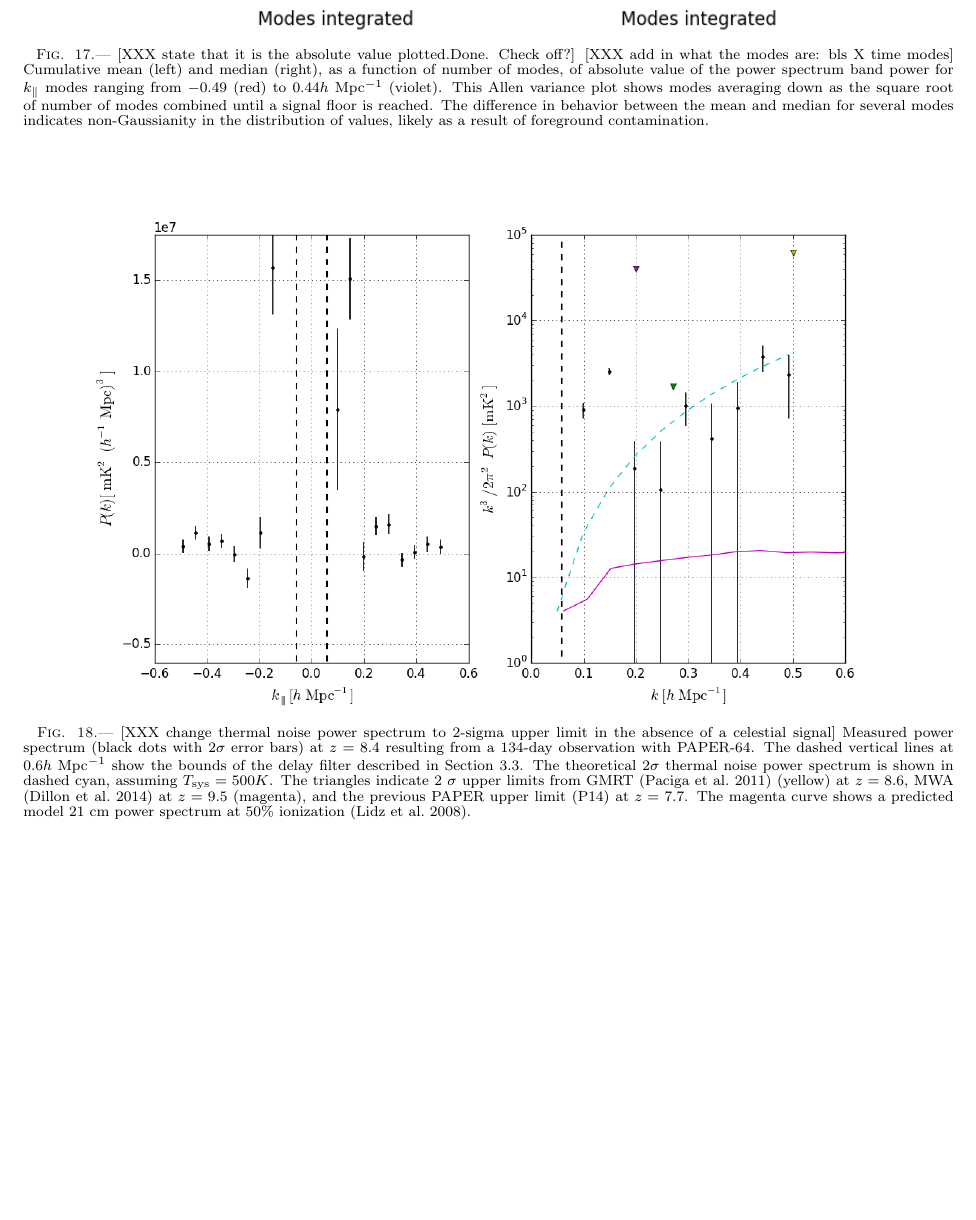
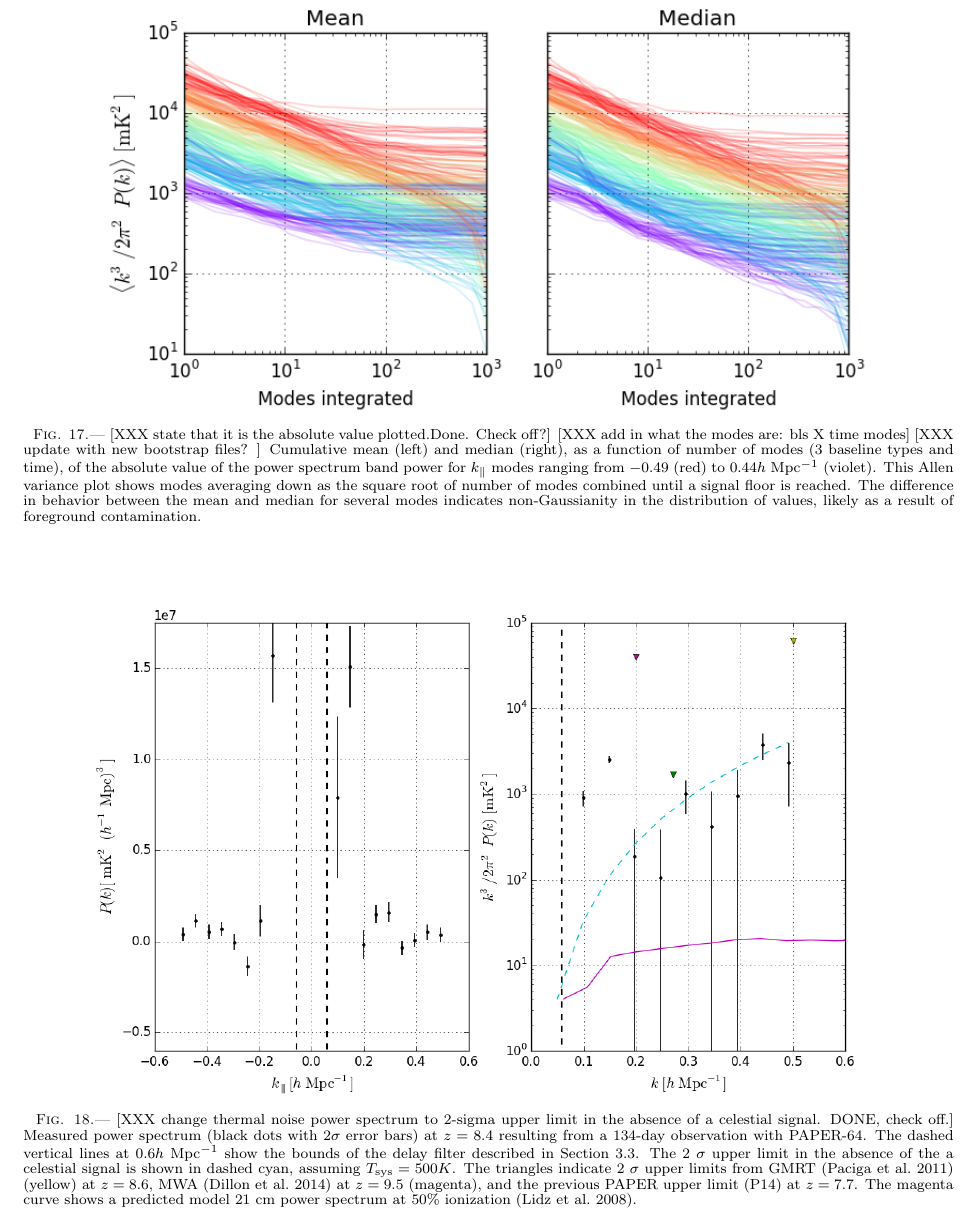
Before and after one commit to zakiali/psa64_pspec, a LaTeX document (psa64_pspec_ver2.tex): part of page 17 of 22, cut so that both start at the same text, the shorter picture padded with empty space. Compiled offline with pdfLaTeX.

```diff
--- a/psa64_pspec_ver2.tex
+++ b/psa64_pspec_ver2.tex
@@ -2212,8 +2212,9 @@
 \caption{
 [XXX state that it is the absolute value plotted.Done. Check off?]
 [XXX add in what the modes are: bls X time modes]
-Cumulative mean (left) and median (right), as a function of number of modes,
-of absolute value of the power spectrum band power for
+[XXX update with new bootstrap files? ]
+Cumulative mean (left) and median (right), as a function of number of modes (3 baseline types and time),
+of the absolute value of the power spectrum band power for
 $k_\parallel$ modes ranging from $-0.49$ (red) to $0.44\hMpci$ (violet).
 This Allen variance plot shows modes averaging down as the square root of
 number of modes combined until a signal floor is reached.  The difference in
@@ -2327,12 +2328,11 @@
 \begin{figure*}\centering
 \includegraphics[width=2\columnwidth]{plots/pk_k3pk.png}
 \caption{
-[XXX change thermal noise power spectrum to 2-sigma upper limit in the absence of a celestial signal]
+[XXX change thermal noise power spectrum to 2-sigma upper limit in the absence of a celestial signal. DONE, check off.]
 Measured power spectrum (black dots with 2$\sigma$ error bars) at $z=8.4$
 resulting from a 134-day observation with PAPER-64.  The dashed vertical lines
 at $0.6\hMpci$ show the bounds of the delay filter described in Section
-\ref{sec:wbd_filtering}. The theoretical $2\sigma$ thermal noise power spectrum
-is shown in dashed cyan, assuming $\Tsys=500K$. The triangles indicate 2
+\ref{sec:wbd_filtering}. The 2 $\sigma$ upper limit in the absence of the a celestial signal is shown in dashed cyan, assuming $\Tsys=500K$. The triangles indicate 2
 $\sigma$ upper limits from GMRT \citep{paciga_et_al2011} (yellow) at $z=8.6$,
 MWA \citep{dillon_et_al2013b} at $z=9.5$ (magenta), and the previous PAPER upper
 limit (P14) at $z=7.7$. The magenta curve shows a predicted model 21 cm power
```
Also changed, not shown: plots/flat_k3pk_posterior.png, psa64_pspec_ver2.tex (7 more changed lines), 1 other file.
